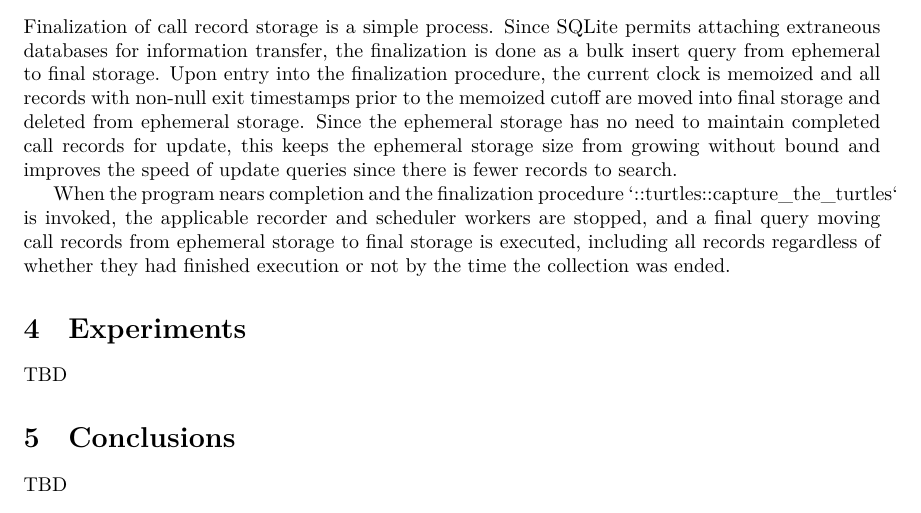
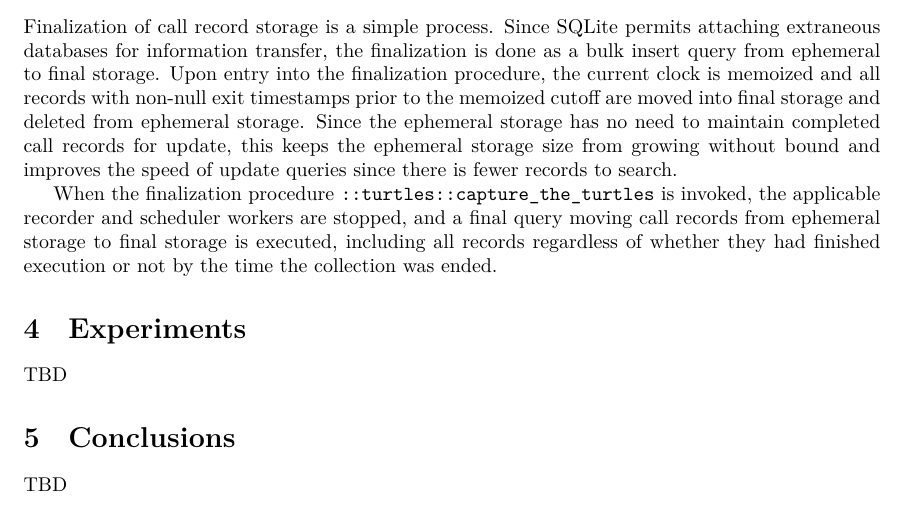
Before and after one commit to flightaware/turtles, a LaTeX paper (turtles.tex): part of page 8 of 9, cut so that both start at the same text. Compiled offline with XeLaTeX.

Commit message:
LaTeX, not markdown.

```diff
--- a/turtles.tex
+++ b/turtles.tex
@@ -393,7 +393,7 @@
     storage size from growing without bound and improves the speed of update queries since there is fewer records
     to search.
 
-    When the program nears completion and the finalization procedure `::turtles::capture\_the\_turtles` is invoked,
+    When the finalization procedure \texttt{::turtles::capture\_the\_turtles} is invoked,
     the applicable recorder and scheduler workers are stopped, and a final query moving call records
     from ephemeral storage to final storage is executed, including all records regardless of whether they had
     finished execution or not by the time the collection was ended.
```
